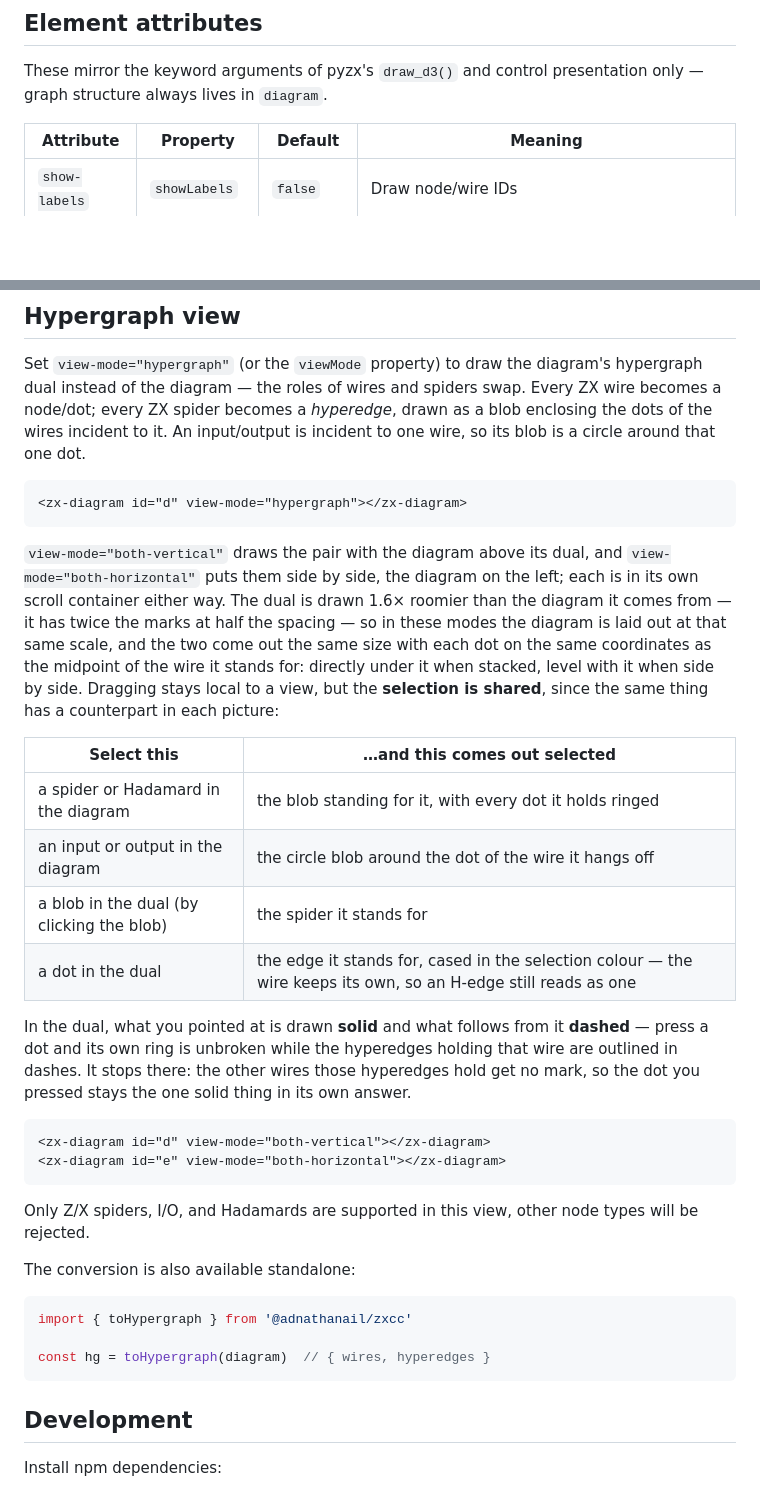
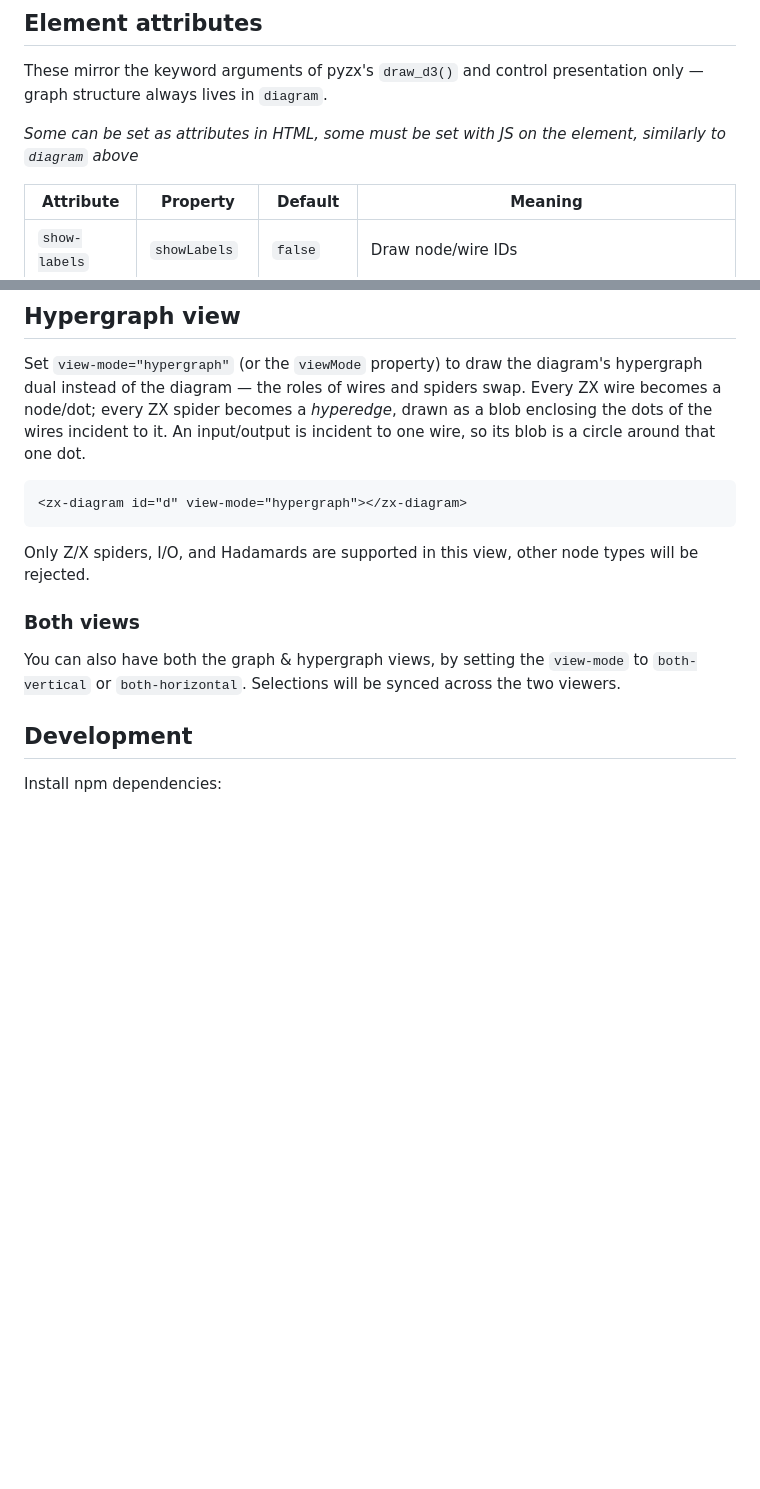
Before and after one commit to adnathanail/zxcc, a Markdown page: README.md, 2 parts joined by grey strips. Rendered like a GitHub page; blank space fills up the shorter version.

Commit message:
Condense README

````diff
--- a/README.md
+++ b/README.md
@@ -86,6 +86,8 @@ An edge with `src === tgt` renders as a self-loop arc.
 These mirror the keyword arguments of pyzx's `draw_d3()` and control presentation
 only — graph structure always lives in `diagram`.
 
+_Some can be set as attributes in HTML, some must be set with JS on the element, similarly to `diagram` above_
+
 | Attribute | Property | Default | Meaning |
 | --- | --- | --- | --- |
 | `show-labels` | `showLabels` | `false` | Draw node/wire IDs |
@@ -141,39 +143,12 @@ to it. An input/output is incident to one wire, so its blob is a circle around t
 <zx-diagram id="d" view-mode="hypergraph"></zx-diagram>
 ```
 
-`view-mode="both-vertical"` draws the pair with the diagram above its dual, and
-`view-mode="both-horizontal"` puts them side by side, the diagram on the left; each is in its own
-scroll container either way. The dual is drawn 1.6× roomier than the diagram it comes from — it has
-twice the marks at half the spacing — so in these modes the diagram is laid out at that same scale,
-and the two come out the same size with each dot on the same coordinates as the midpoint of the wire
-it stands for: directly under it when stacked, level with it when side by side. Dragging stays local
-to a view, but the **selection is shared**, since the same thing has a counterpart in each picture:
-
-| Select this | …and this comes out selected |
-| --- | --- |
-| a spider or Hadamard in the diagram | the blob standing for it, with every dot it holds ringed |
-| an input or output in the diagram | the circle blob around the dot of the wire it hangs off |
-| a blob in the dual (by clicking the blob) | the spider it stands for |
-| a dot in the dual | the edge it stands for, cased in the selection colour — the wire keeps its own, so an H-edge still reads as one |
-
-In the dual, what you pointed at is drawn **solid** and what follows from it **dashed** — press a dot and its
-own ring is unbroken while the hyperedges holding that wire are outlined in dashes. It stops there: the other
-wires those hyperedges hold get no mark, so the dot you pressed stays the one solid thing in its own answer.
-
-```html
-<zx-diagram id="d" view-mode="both-vertical"></zx-diagram>
-<zx-diagram id="e" view-mode="both-horizontal"></zx-diagram>
-```
-
 Only Z/X spiders, I/O, and Hadamards are supported in this view, other node types will be rejected.
 
-The conversion is also available standalone:
+### Both views
 
-```js
-import { toHypergraph } from '@adnathanail/zxcc'
-
-const hg = toHypergraph(diagram)  // { wires, hyperedges }
-```
+You can also have both the graph & hypergraph views, by setting the `view-mode` to `both-vertical` or `both-horizontal`.
+Selections will be synced across the two viewers.
 
 ## Development
 
````
